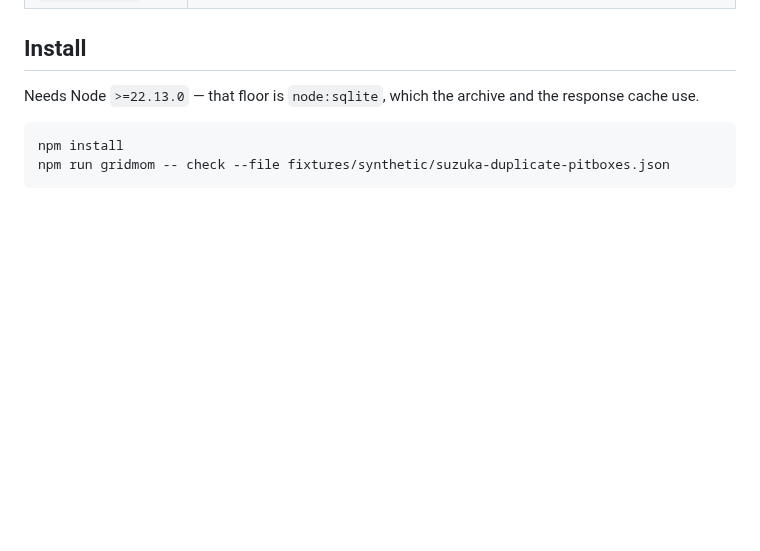
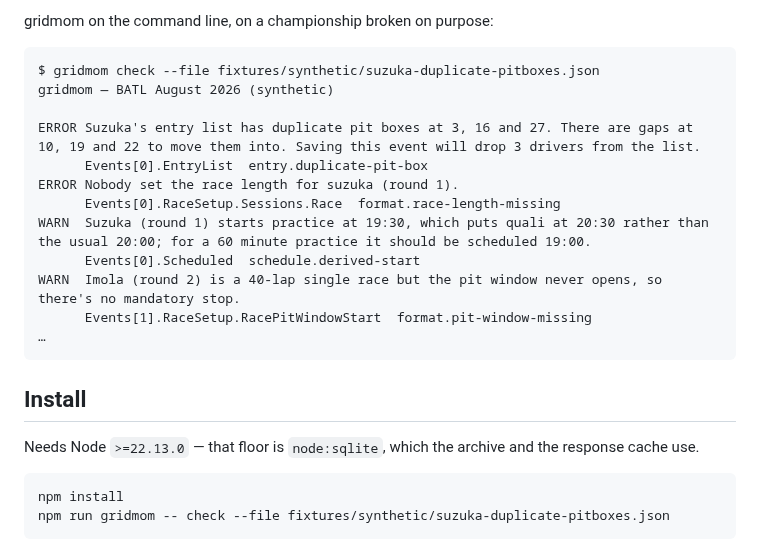
Before and after one commit to mishan/acsm-champctl, a Markdown page: README.md, the part around one of its changes. Drawn GitHub-style; blank space fills up the shorter version.

````diff
--- a/README.md
+++ b/README.md
@@ -22,3 +52,19 @@ The commands:
+gridmom on the command line, on a championship broken on purpose:
+
+```text
+$ gridmom check --file fixtures/synthetic/suzuka-duplicate-pitboxes.json
+gridmom — BATL August 2026 (synthetic)
+
+ERROR Suzuka's entry list has duplicate pit boxes at 3, 16 and 27. There are gaps at 10, 19 and 22 to move them into. Saving this event will drop 3 drivers from the list.
+      Events[0].EntryList  entry.duplicate-pit-box
+ERROR Nobody set the race length for suzuka (round 1).
+      Events[0].RaceSetup.Sessions.Race  format.race-length-missing
+WARN  Suzuka (round 1) starts practice at 19:30, which puts quali at 20:30 rather than the usual 20:00; for a 60 minute practice it should be scheduled 19:00.
+      Events[0].Scheduled  schedule.derived-start
+WARN  Imola (round 2) is a 40-lap single race but the pit window never opens, so there's no mandatory stop.
+      Events[1].RaceSetup.RacePitWindowStart  format.pit-window-missing
+…
+```
 
 ## Install
 
````
Also changed, not shown: other parts of README.md (+30 -0 lines), docs/images/finalize.png (added), docs/images/incident.png (added), docs/images/new-championship.png (added), docs/images/phone-round.png (added), docs/images/rounds.png (added), docs/images/signups.png (added).
